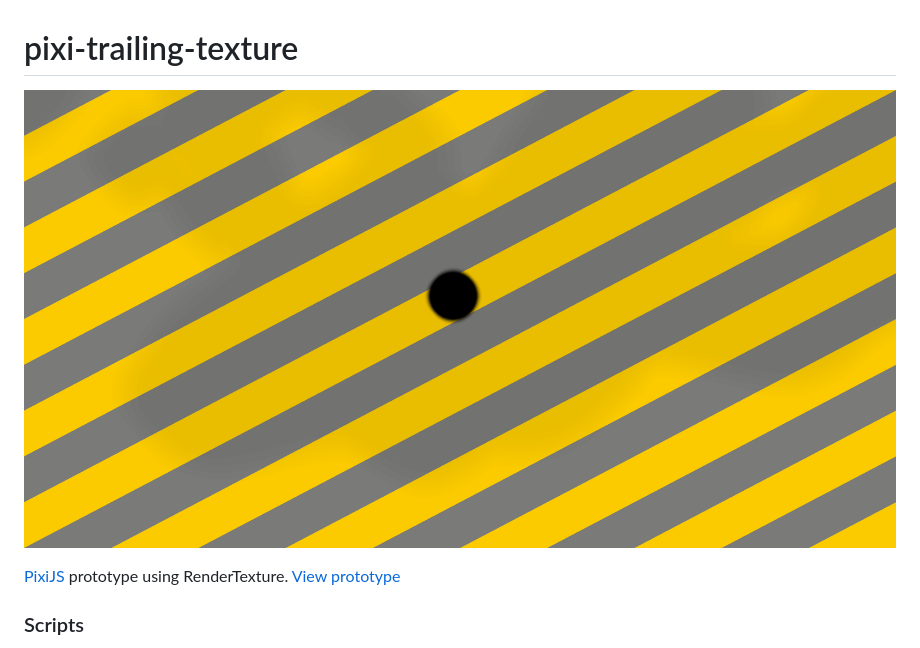
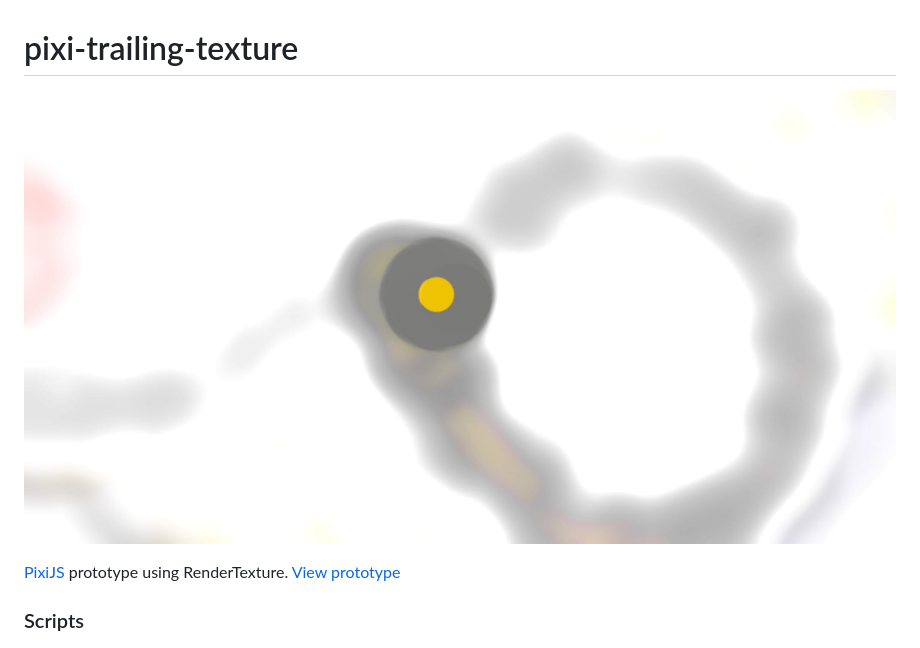
Before and after one commit to mauriciomassaia/pixi-trailing-texture, a Markdown page: readme.md, the part around the change. GitHub-like rendering; pictures changed too: screenshot.jpg (added), screenshot.png (deleted).

Commit message:
Update readme screenshot image

```diff
--- a/readme.md
+++ b/readme.md
@@ -1,6 +1,6 @@
 # pixi-trailing-texture
 
-![./screenshot.png](./screenshot.png)
+![./screenshot.jpg](./screenshot.jpg)
 
 [PixiJS](https://pixijs.io) prototype using RenderTexture. [View prototype](https://mauriciomassaia.github.io/pixi-trailing-texture/)
 
```
